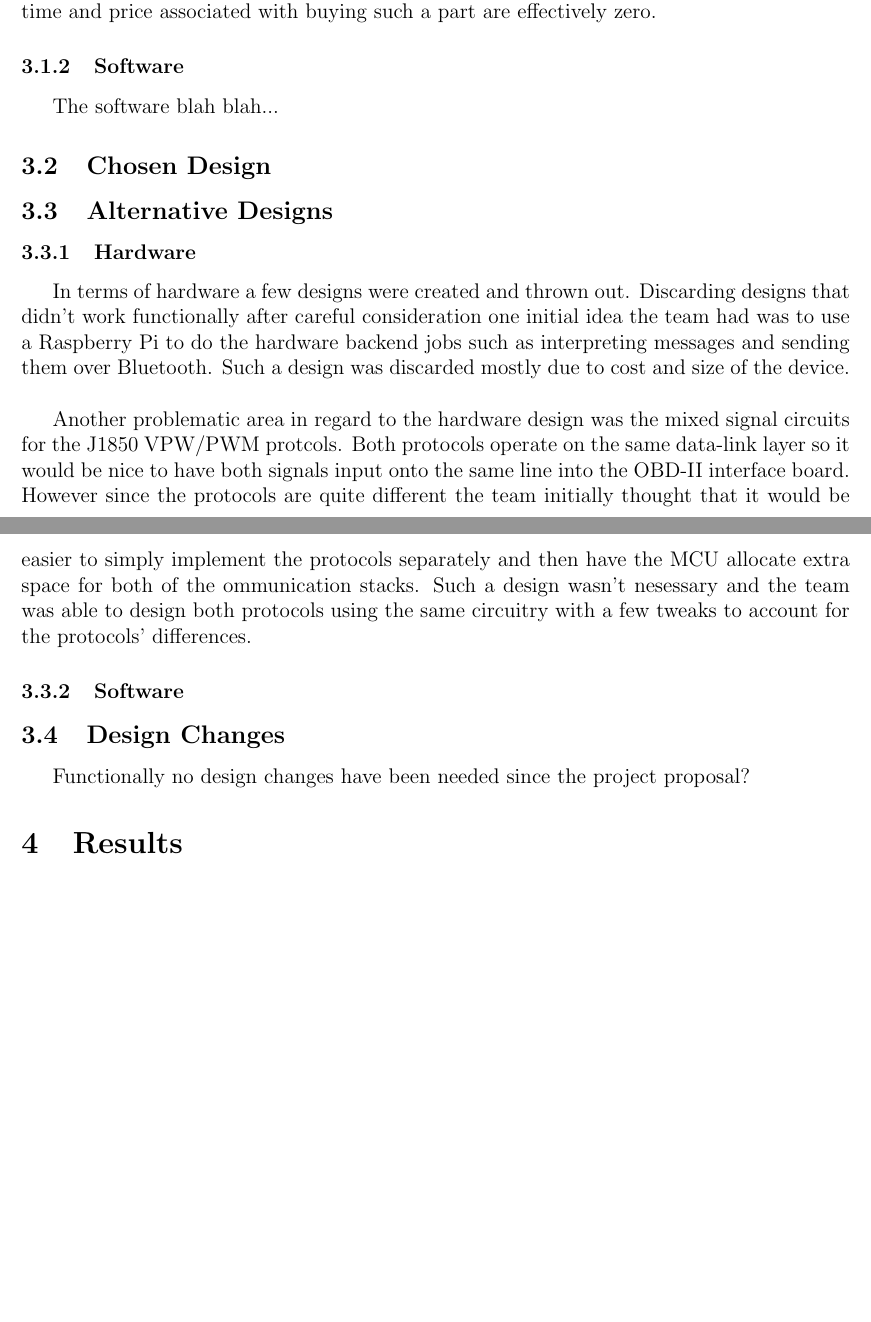
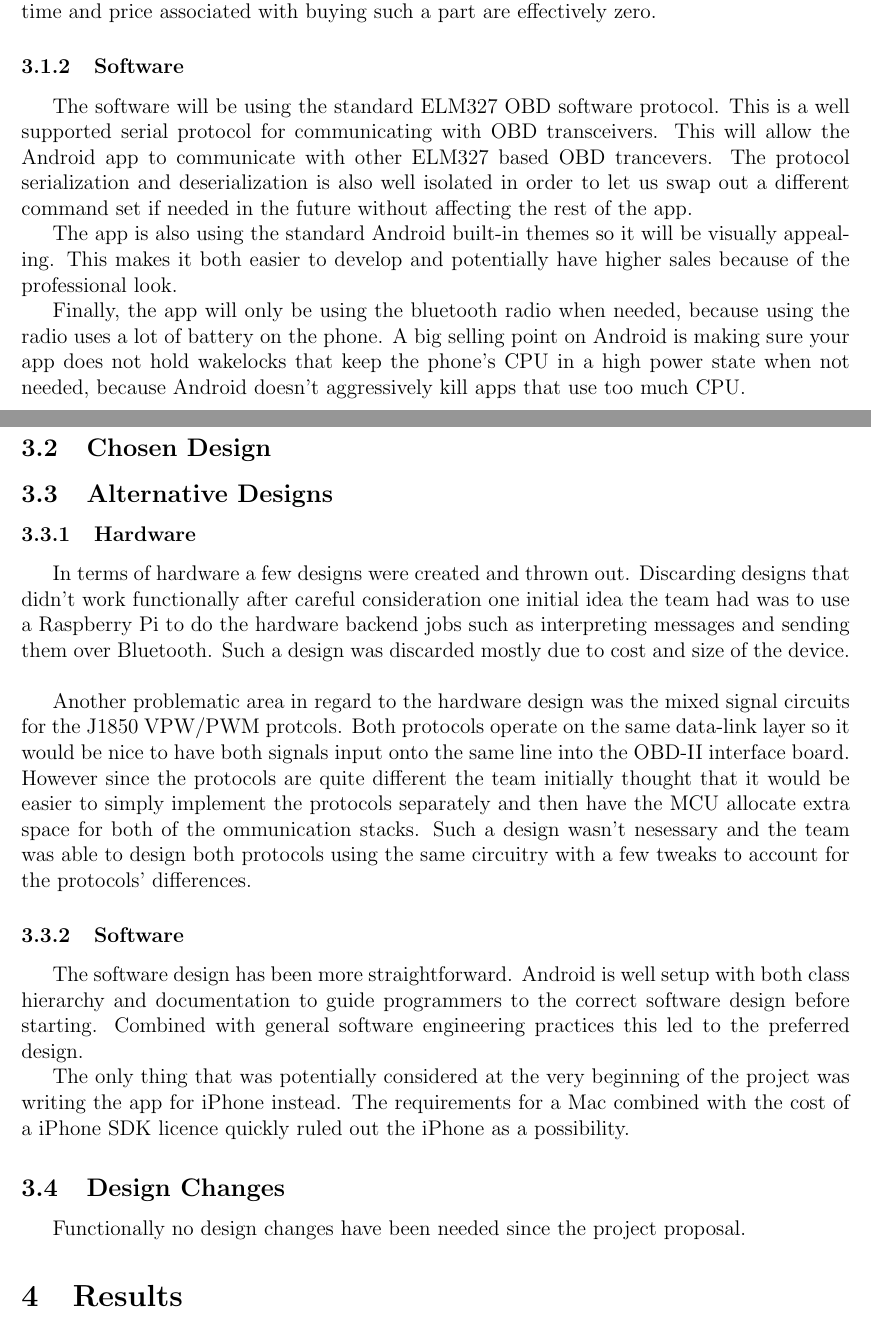
Before and after one commit to sdt16/eecs398, a LaTeX document (interim_tech_report/interim_tech_report.tex): two parts of pages 7 and 8 of 12 before the commit and two parts of pages 7 and 8 of 13 after it, joined at a grey line, cut so that both start at the same text, the shorter picture padded with empty space. Compiled offline with pdfLaTeX.

Commit message:
adding more crap

```diff
--- a/interim_tech_report/interim_tech_report.tex
+++ b/interim_tech_report/interim_tech_report.tex
@@ -123,8 +123,11 @@ The group is using a variety of design principles to accomplish this design that
 In terms of hardware the design was largely constrained to fit to the OBD-II specification, where freedom was available parts were choosen based off three main criteria: price, safety margin, and ease of use. First and foremost the device must be safe to use as a general rule parts that were choosen to work in critical areas (such as the voltage regulators) with a safety margin of 2x meaning that if a requirement was rated at a value of y a part was choosen with a rated value of twice as much or 2y. Secondly parts were choosen that were easy with which to design. This means that where applicable transistors were choosen over MOSFETS, and discrete components were choosen over IC's. This also has the added benefit of keeping the costs low. Finally in an additional measure the specs were somewhat designed based on the circuits labs' inventory since for every component available in the lab means that the lead time and price associated with buying such a part are effectively zero.
 
 \subsubsection{Software}
-The software blah blah...
+The software will be using the standard ELM327 OBD software protocol. This is a well supported serial protocol for communicating with OBD transceivers. This will allow the Android app to communicate with other ELM327 based OBD trancevers. The protocol serialization and deserialization is also well isolated in order to let us swap out a different command set if needed in the future without affecting the rest of the app.
 
+The app is also using the standard Android built-in themes so it will be visually appealing. This makes it both easier to develop and potentially have higher sales because of the professional look.
+
+Finally, the app will only be using the bluetooth radio when needed, because using the radio uses a lot of battery on the phone. A big selling point on Android is making sure your app does not hold wakelocks that keep the phone's CPU in a high power state when not needed, because Android doesn't aggressively kill apps that use too much CPU.
 \subsection{Chosen Design}
 
 \subsection{Alternative Designs}
@@ -134,9 +137,12 @@ In terms of hardware a few designs were created and thrown out. Discarding desig
 Another problematic area in regard to the hardware design was the mixed signal circuits for the J1850 VPW/PWM protcols. Both protocols operate on the same data-link layer so it would be nice to have both signals input onto the same line into the OBD-II interface board. However since the protocols are quite different the team initially thought that it would be easier to simply implement the protocols separately and then have the MCU allocate extra space for both of the ommunication stacks. Such a design wasn't nesessary and the team was able to design both protocols using the same circuitry with a few tweaks to account for the protocols' differences.
 
 \subsubsection{Software}
+The software design has been more straightforward. Android is well setup with both class hierarchy and documentation to guide programmers to the correct software design before starting. Combined with general software engineering practices this led to the preferred design.
+
+The only thing that was potentially considered at the very beginning of the project was writing the app for iPhone instead. The requirements for a Mac combined with the cost of a iPhone SDK licence quickly ruled out the iPhone as a possibility.
 
 \subsection{Design Changes}
-Functionally no design changes have been needed since the project proposal?
+Functionally no design changes have been needed since the project proposal.
 
 \section{Results}
 So far the results have been promising. The team has been able to build and do some functional testing on the Bluetooth module. The teams has also been able to build and test the CAN transceiver. \\
```
